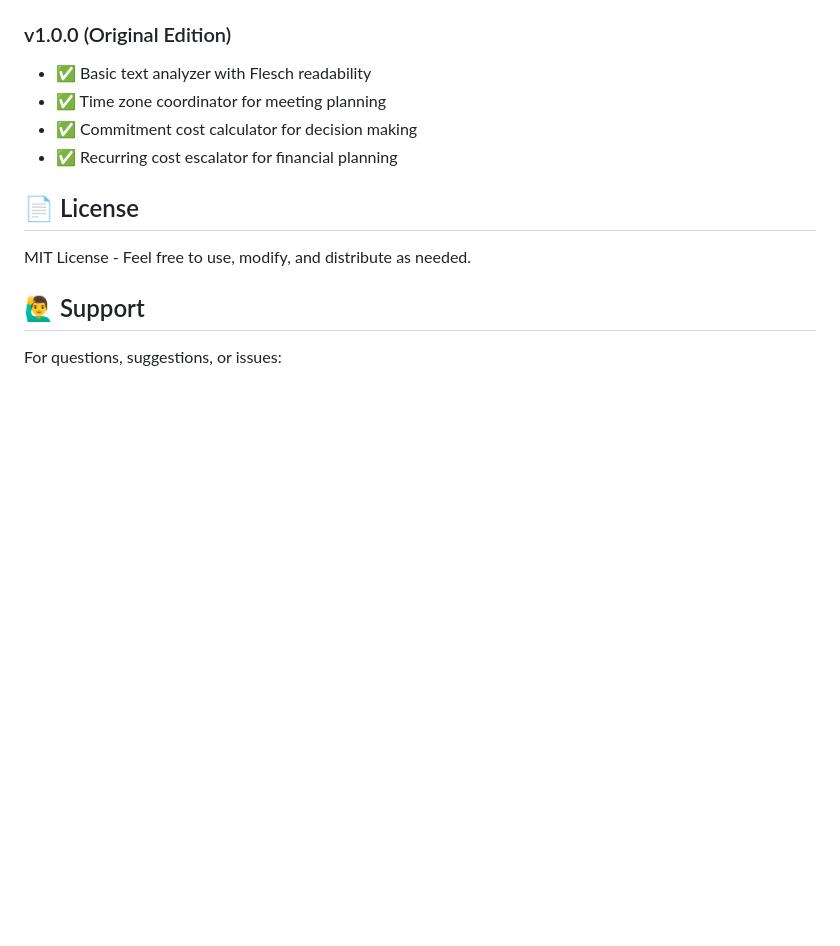
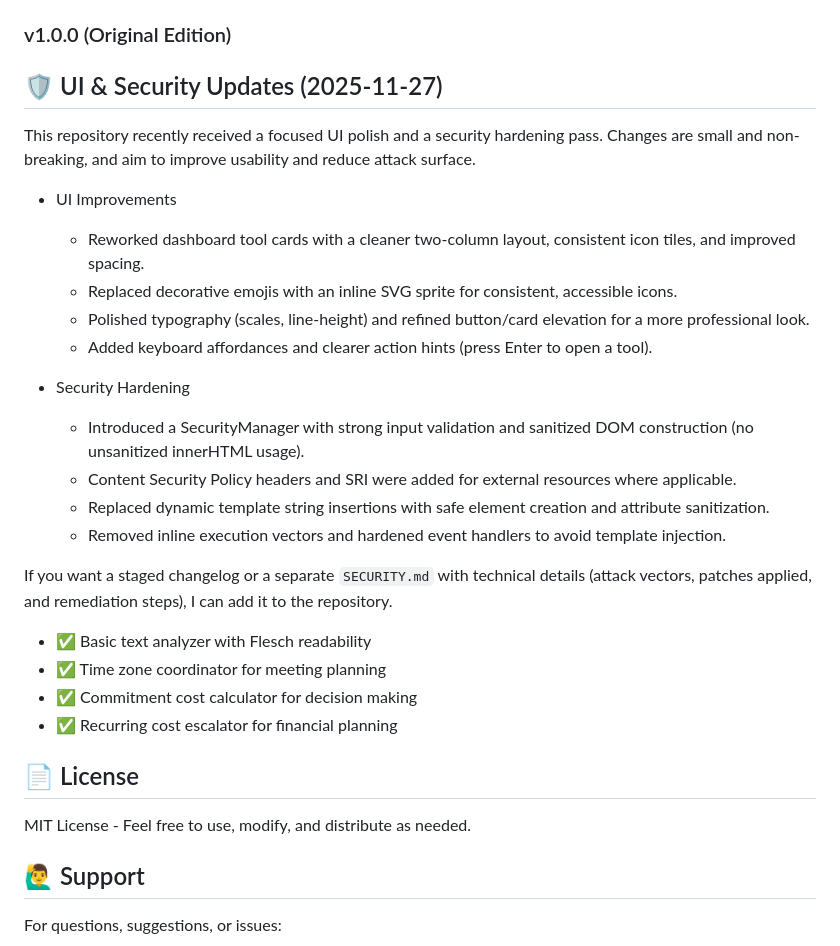
Before and after one commit to paulinmemphis/tools-i-did-not-know-i-needed, a Markdown page: README.md, the part around the change. Drawn GitHub-style; blank space fills up the shorter version.

Commit message:
Docs: Add UI & Security update summary (2025-11-27)

```diff
--- a/README.md
+++ b/README.md
@@ -198,6 +198,24 @@ tools-i-did-not-know-i-needed/
 - ✅ Enhanced calculations and visualizations
 
 ### v1.0.0 (Original Edition)
+
+## 🛡️ UI & Security Updates (2025-11-27)
+
+This repository recently received a focused UI polish and a security hardening pass. Changes are small and non-breaking, and aim to improve usability and reduce attack surface.
+
+- UI Improvements
+    - Reworked dashboard tool cards with a cleaner two-column layout, consistent icon tiles, and improved spacing.
+    - Replaced decorative emojis with an inline SVG sprite for consistent, accessible icons.
+    - Polished typography (scales, line-height) and refined button/card elevation for a more professional look.
+    - Added keyboard affordances and clearer action hints (press Enter to open a tool).
+
+- Security Hardening
+    - Introduced a SecurityManager with strong input validation and sanitized DOM construction (no unsanitized innerHTML usage).
+    - Content Security Policy headers and SRI were added for external resources where applicable.
+    - Replaced dynamic template string insertions with safe element creation and attribute sanitization.
+    - Removed inline execution vectors and hardened event handlers to avoid template injection.
+
+If you want a staged changelog or a separate `SECURITY.md` with technical details (attack vectors, patches applied, and remediation steps), I can add it to the repository.
 - ✅ Basic text analyzer with Flesch readability
 - ✅ Time zone coordinator for meeting planning
 - ✅ Commitment cost calculator for decision making
```
